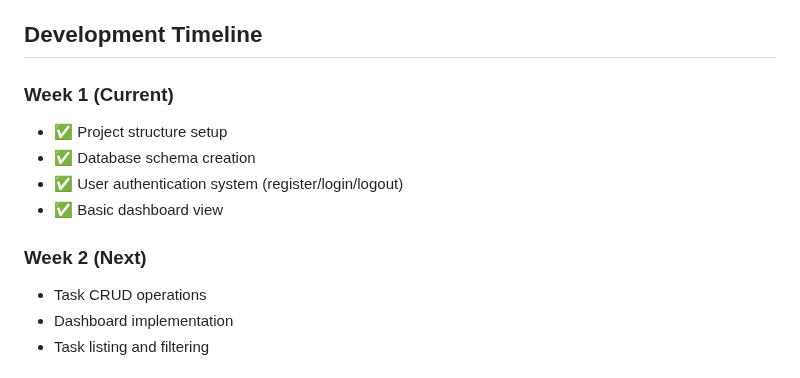
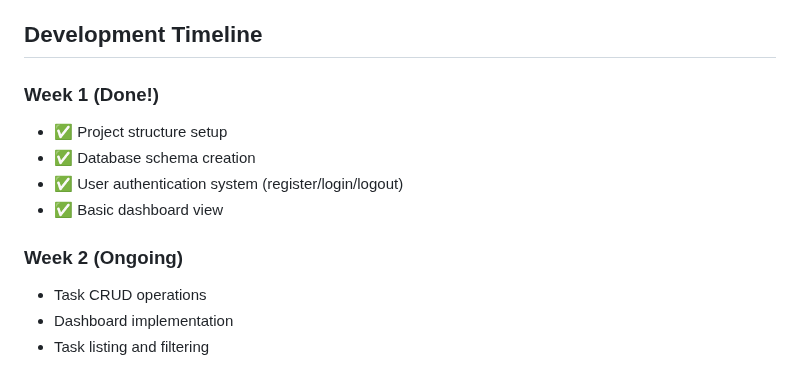
Before and after one commit to axellexious/TaskManagerWebApp, a Markdown page: README.md, the part around the change. Drawn GitHub-style.

```diff
--- a/README.md
+++ b/README.md
@@ -92,13 +92,13 @@ task-manager/
 
 ## Development Timeline
 
-### Week 1 (Current)
+### Week 1 (Done!)
 - ✅ Project structure setup
 - ✅ Database schema creation
 - ✅ User authentication system (register/login/logout)
 - ✅ Basic dashboard view
 
-### Week 2 (Next)
+### Week 2 (Ongoing)
 - Task CRUD operations
 - Dashboard implementation
 - Task listing and filtering
```
